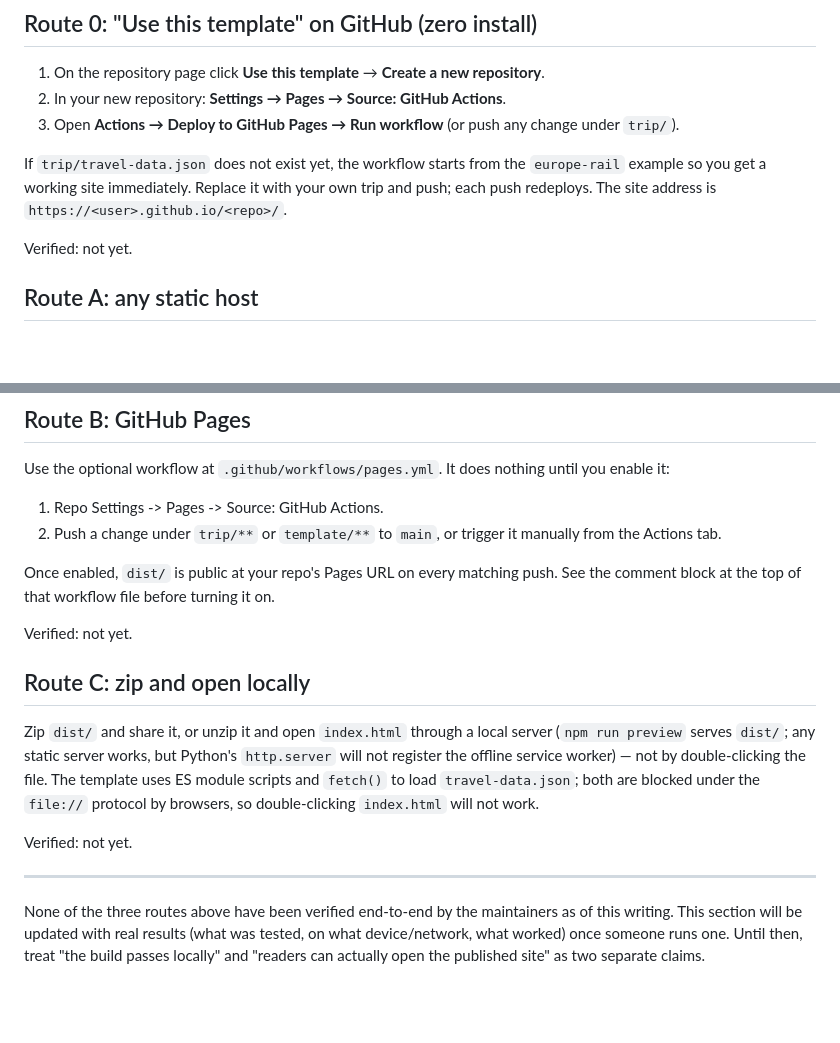
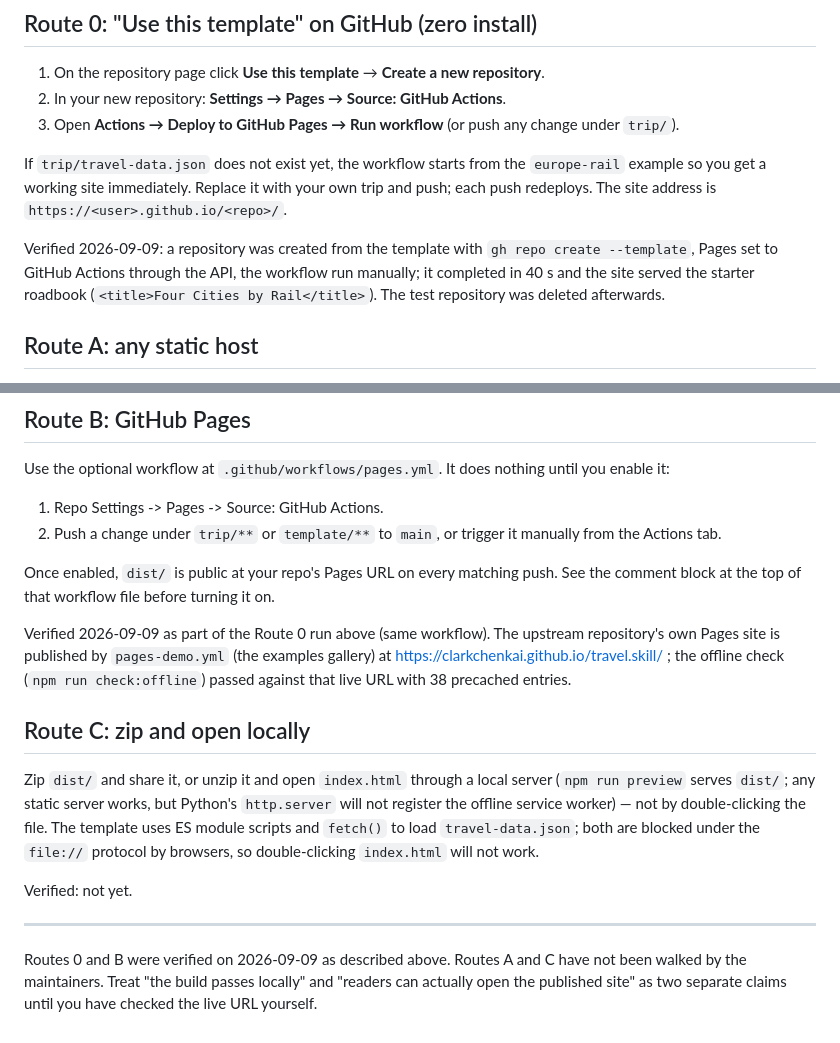
Before and after one commit to clarkchenkai/travel.skill, a Markdown page: docs/PUBLISHING.md, 2 parts joined by grey strips. Rendered like a GitHub page; blank space fills up the shorter version.

```diff
--- a/docs/PUBLISHING.md
+++ b/docs/PUBLISHING.md
@@ -24,7 +24,7 @@ Only `dist/` — the output of `node scripts/build.mjs`. It contains the templat
 
 If `trip/travel-data.json` does not exist yet, the workflow starts from the `europe-rail` example so you get a working site immediately. Replace it with your own trip and push; each push redeploys. The site address is `https://<user>.github.io/<repo>/`.
 
-Verified: not yet.
+Verified 2026-09-09: a repository was created from the template with `gh repo create --template`, Pages set to GitHub Actions through the API, the workflow run manually; it completed in 40 s and the site served the starter roadbook (`<title>Four Cities by Rail</title>`). The test repository was deleted afterwards.
 
 ## Route A: any static host
 
@@ -41,7 +41,7 @@ Use the optional workflow at `.github/workflows/pages.yml`. It does nothing unti
 
 Once enabled, `dist/` is public at your repo's Pages URL on every matching push. See the comment block at the top of that workflow file before turning it on.
 
-Verified: not yet.
+Verified 2026-09-09 as part of the Route 0 run above (same workflow). The upstream repository's own Pages site is published by `pages-demo.yml` (the examples gallery) at https://clarkchenkai.github.io/travel.skill/ ; the offline check (`npm run check:offline`) passed against that live URL with 38 precached entries.
 
 ## Route C: zip and open locally
 
@@ -51,4 +51,4 @@ Verified: not yet.
 
 ---
 
-None of the three routes above have been verified end-to-end by the maintainers as of this writing. This section will be updated with real results (what was tested, on what device/network, what worked) once someone runs one. Until then, treat "the build passes locally" and "readers can actually open the published site" as two separate claims.
+Routes 0 and B were verified on 2026-09-09 as described above. Routes A and C have not been walked by the maintainers. Treat "the build passes locally" and "readers can actually open the published site" as two separate claims until you have checked the live URL yourself.
```
Also changed, not shown: docs/VERIFICATION.md (+11 -0 lines).
